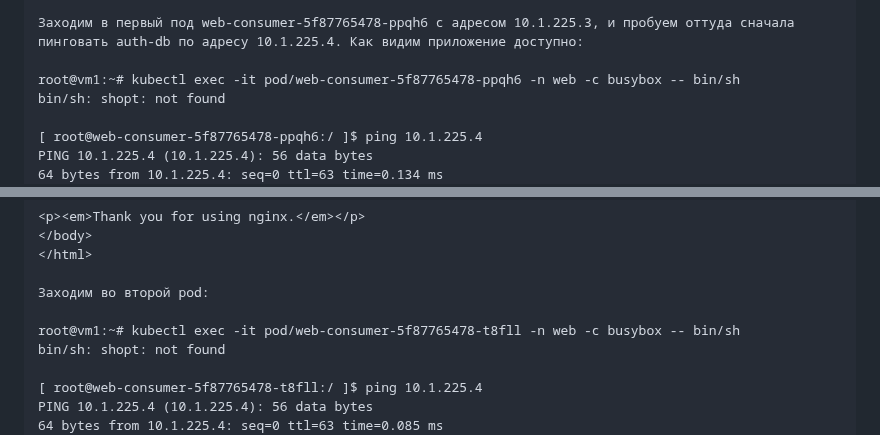
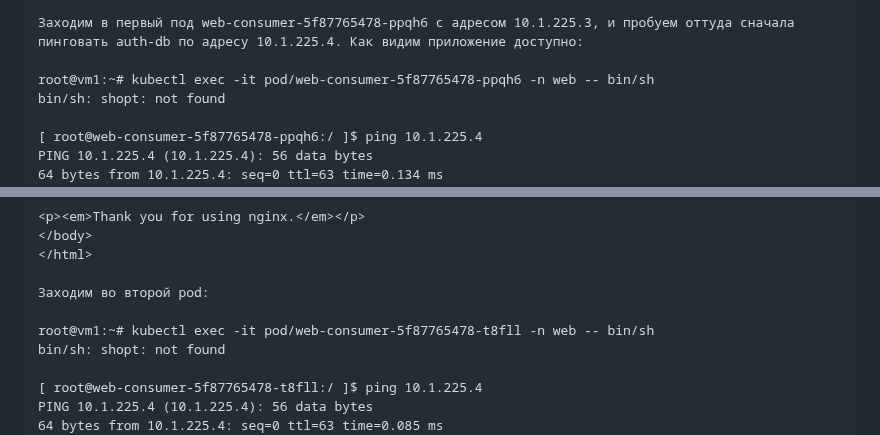
Before and after one commit to Firewal7/devops-netology, a Markdown page: 13-kuber-homeworks-3.5.md, 2 parts joined by grey strips. Rendered like a GitHub page.

```diff
--- a/13-kuber-homeworks-3.5.md
+++ b/13-kuber-homeworks-3.5.md
@@ -61,7 +61,7 @@ web-consumer-5f87765478-t8fll   1/1     Running   0          3m22s   10.1.225.5
 
 Заходим в первый под web-consumer-5f87765478-ppqh6 с адресом 10.1.225.3, и пробуем оттуда сначала пинговать auth-db по адресу 10.1.225.4. Как видим приложение доступно:
 
-root@vm1:~# kubectl exec -it pod/web-consumer-5f87765478-ppqh6 -n web -c busybox -- bin/sh
+root@vm1:~# kubectl exec -it pod/web-consumer-5f87765478-ppqh6 -n web -- bin/sh
 bin/sh: shopt: not found
 
 [ root@web-consumer-5f87765478-ppqh6:/ ]$ ping 10.1.225.4
@@ -102,7 +102,7 @@ Commercial support is available at
 
 Заходим во второй pod:
 
-root@vm1:~# kubectl exec -it pod/web-consumer-5f87765478-t8fll -n web -c busybox -- bin/sh
+root@vm1:~# kubectl exec -it pod/web-consumer-5f87765478-t8fll -n web -- bin/sh
 bin/sh: shopt: not found
 
 [ root@web-consumer-5f87765478-t8fll:/ ]$ ping 10.1.225.4
```
